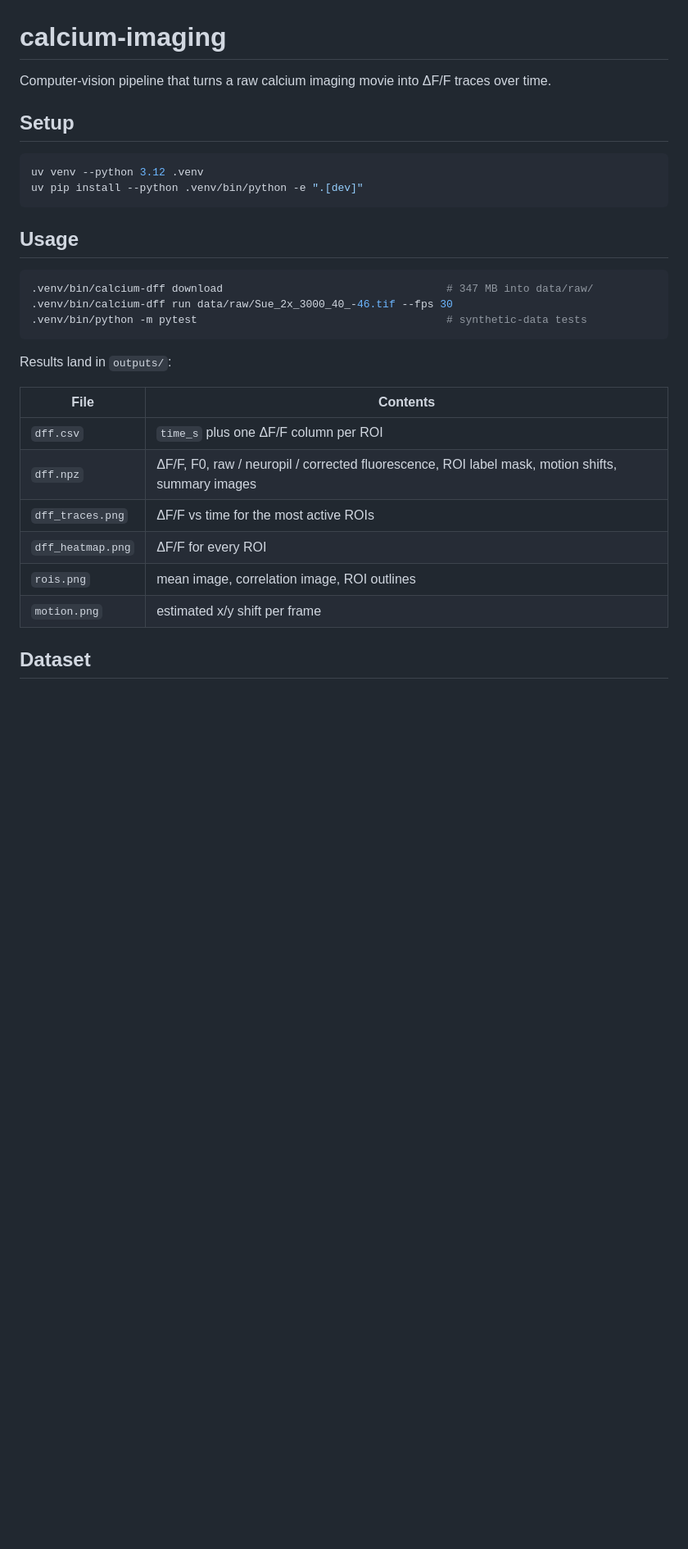
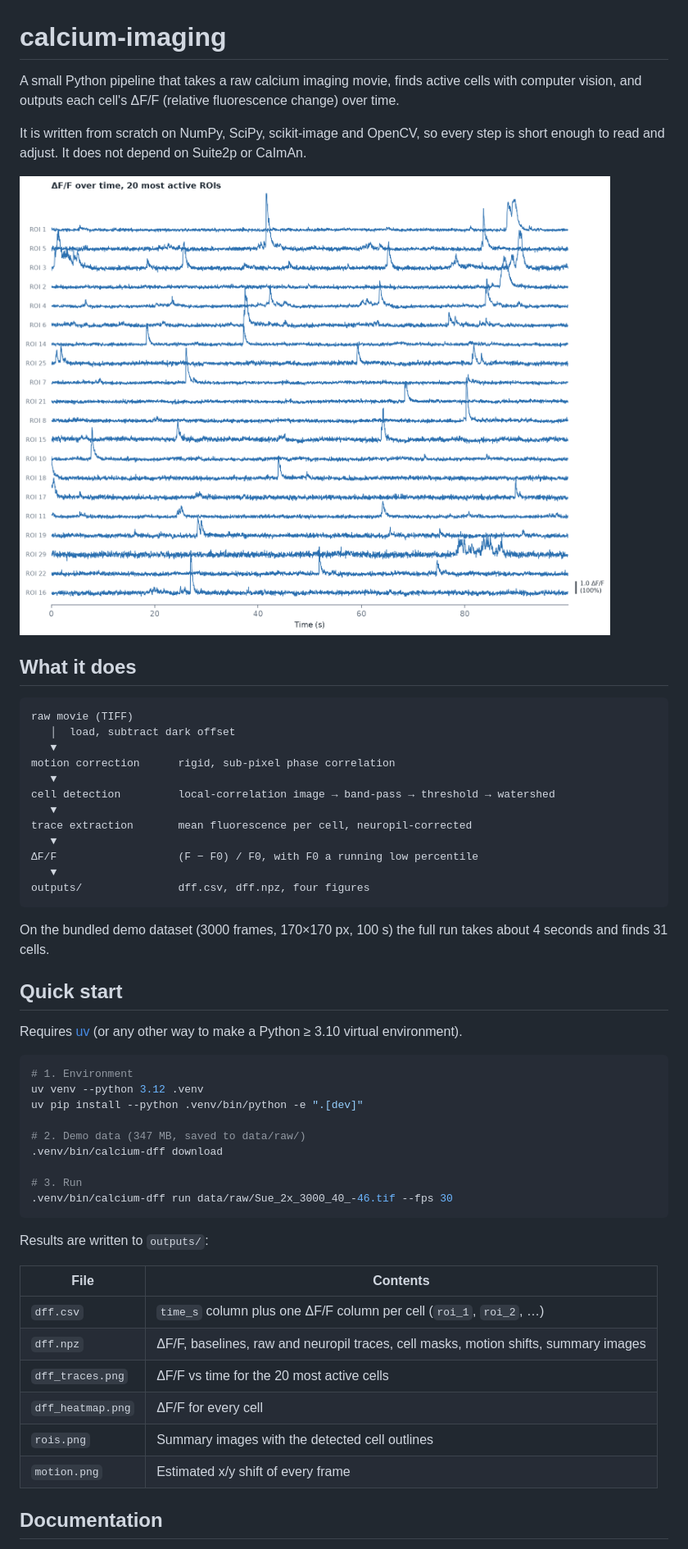
Before and after one commit to rickerazo/calcium_imaging, a Markdown page: README.md, the part around one of its changes. Shown at 82% size. Rendered like a GitHub page; pictures changed too: docs/images/dff_traces.png (added); blank space fills up the shorter version.

Commit message:
Document the pipeline, usage, outputs and development workflow
Co-Authored-By: Claude Fable 5.2 <noreply@anthropic.com>

````diff
--- a/README.md
+++ b/README.md
@@ -1,32 +1,60 @@
 # calcium-imaging
 
-Computer-vision pipeline that turns a raw calcium imaging movie into ΔF/F traces over time.
+A small Python pipeline that takes a raw calcium imaging movie, finds active cells with
+computer vision, and outputs each cell's ΔF/F (relative fluorescence change) over time.
 
-## Setup
+It is written from scratch on NumPy, SciPy, scikit-image and OpenCV, so every step is short
+enough to read and adjust. It does not depend on Suite2p or CaImAn.
+
+![ΔF/F traces of the 20 most active cells](docs/images/dff_traces.png)
+
+## What it does
+
+```
+raw movie (TIFF)
+   │  load, subtract dark offset
+   ▼
+motion correction      rigid, sub-pixel phase correlation
+   ▼
+cell detection         local-correlation image → band-pass → threshold → watershed
+   ▼
+trace extraction       mean fluorescence per cell, neuropil-corrected
+   ▼
+ΔF/F                   (F − F0) / F0, with F0 a running low percentile
+   ▼
+outputs/               dff.csv, dff.npz, four figures
+```
+
+On the bundled demo dataset (3000 frames, 170×170 px, 100 s) the full run takes about
+4 seconds and finds 31 cells.
+
+## Quick start
+
+Requires [uv](https://docs.astral.sh/uv/) (or any other way to make a Python ≥ 3.10
+virtual environment).
 
 ```bash
+# 1. Environment
 uv venv --python 3.12 .venv
 uv pip install --python .venv/bin/python -e ".[dev]"
+
+# 2. Demo data (347 MB, saved to data/raw/)
+.venv/bin/calcium-dff download
+
+# 3. Run
+.venv/bin/calcium-dff run data/raw/Sue_2x_3000_40_-46.tif --fps 30
 ```
 
-## Usage
-
-```bash
-.venv/bin/calcium-dff download                                   # 347 MB into data/raw/
-.venv/bin/calcium-dff run data/raw/Sue_2x_3000_40_-46.tif --fps 30
-.venv/bin/python -m pytest                                       # synthetic-data tests
-```
-
-Results land in `outputs/`:
+Results are written to `outputs/`:
 
 | File | Contents |
 |---|---|
-| `dff.csv` | `time_s` plus one ΔF/F column per ROI |
-| `dff.npz` | ΔF/F, F0, raw / neuropil / corrected fluorescence, ROI label mask, motion shifts, summary images |
-| `dff_traces.png` | ΔF/F vs time for the most active ROIs |
-| `dff_heatmap.png` | ΔF/F for every ROI |
-| `rois.png` | mean image, correlation image, ROI outlines |
-| `motion.png` | estimated x/y shift per frame |
+| `dff.csv` | `time_s` column plus one ΔF/F column per cell (`roi_1`, `roi_2`, …) |
+| `dff.npz` | ΔF/F, baselines, raw and neuropil traces, cell masks, motion shifts, summary images |
+| `dff_traces.png` | ΔF/F vs time for the 20 most active cells |
+| `dff_heatmap.png` | ΔF/F for every cell |
+| `rois.png` | Summary images with the detected cell outlines |
+| `motion.png` | Estimated x/y shift of every frame |
 
-## Dataset
+## Documentation
 
````
Also changed, not shown: other parts of README.md (+29 -23 lines), docs/development.md (added, +106 -0 lines), docs/outputs.md (added, +99 -0 lines), docs/pipeline.md (added, +228 -0 lines), docs/usage.md (added, +165 -0 lines), docs/images/dff_heatmap.png (added), docs/images/motion.png (added), docs/images/rois.png (added).
